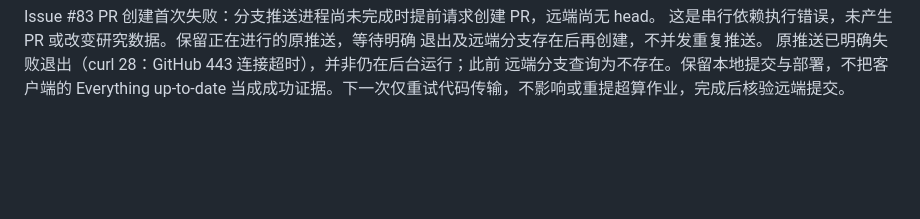
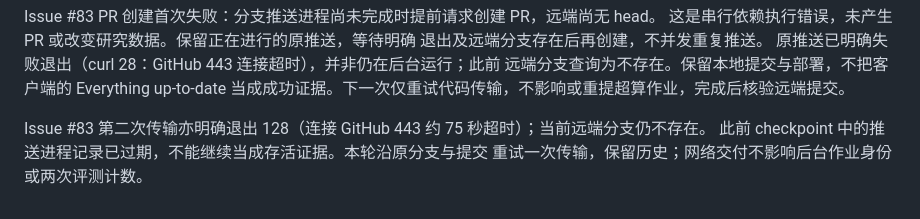
Before and after one commit to XPYY233/auto-lammps-run, a Markdown page: docs/AUDIT.md, the part around the change. Drawn GitHub-style; blank space fills up the shorter version.

Commit message:
Record terminal network delivery failures before retry

```diff
--- a/docs/AUDIT.md
+++ b/docs/AUDIT.md
@@ -257,3 +257,7 @@ Issue #83 PR 创建首次失败：分支推送进程尚未完成时提前请求
 原推送已明确失败退出（curl 28：GitHub 443 连接超时），并非仍在后台运行；此前
 远端分支查询为不存在。保留本地提交与部署，不把客户端的 Everything up-to-date
 当成成功证据。下一次仅重试代码传输，不影响或重提超算作业，完成后核验远端提交。
+
+Issue #83 第二次传输亦明确退出 128（连接 GitHub 443 约 75 秒超时）；当前远端分支仍不存在。
+此前 checkpoint 中的推送进程记录已过期，不能继续当成存活证据。本轮沿原分支与提交
+重试一次传输，保留历史；网络交付不影响后台作业身份或两次评测计数。
```
